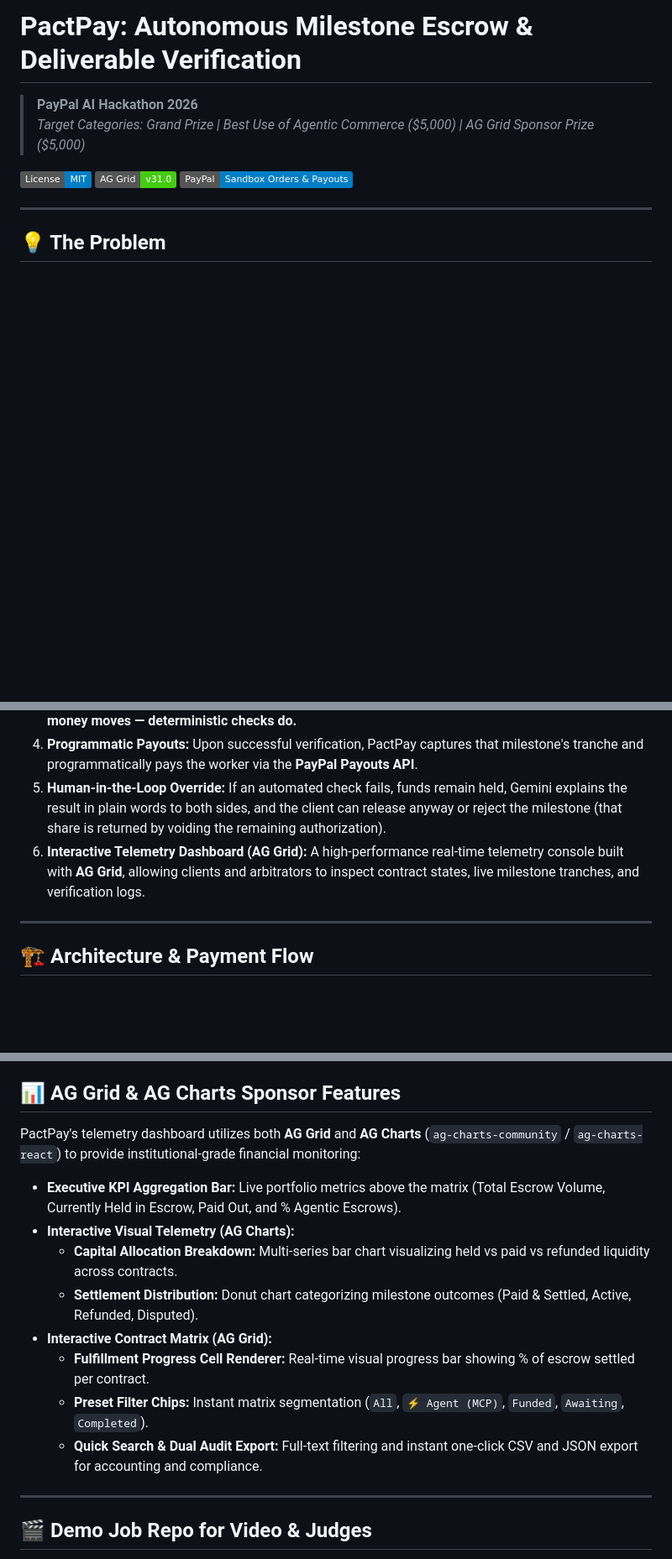
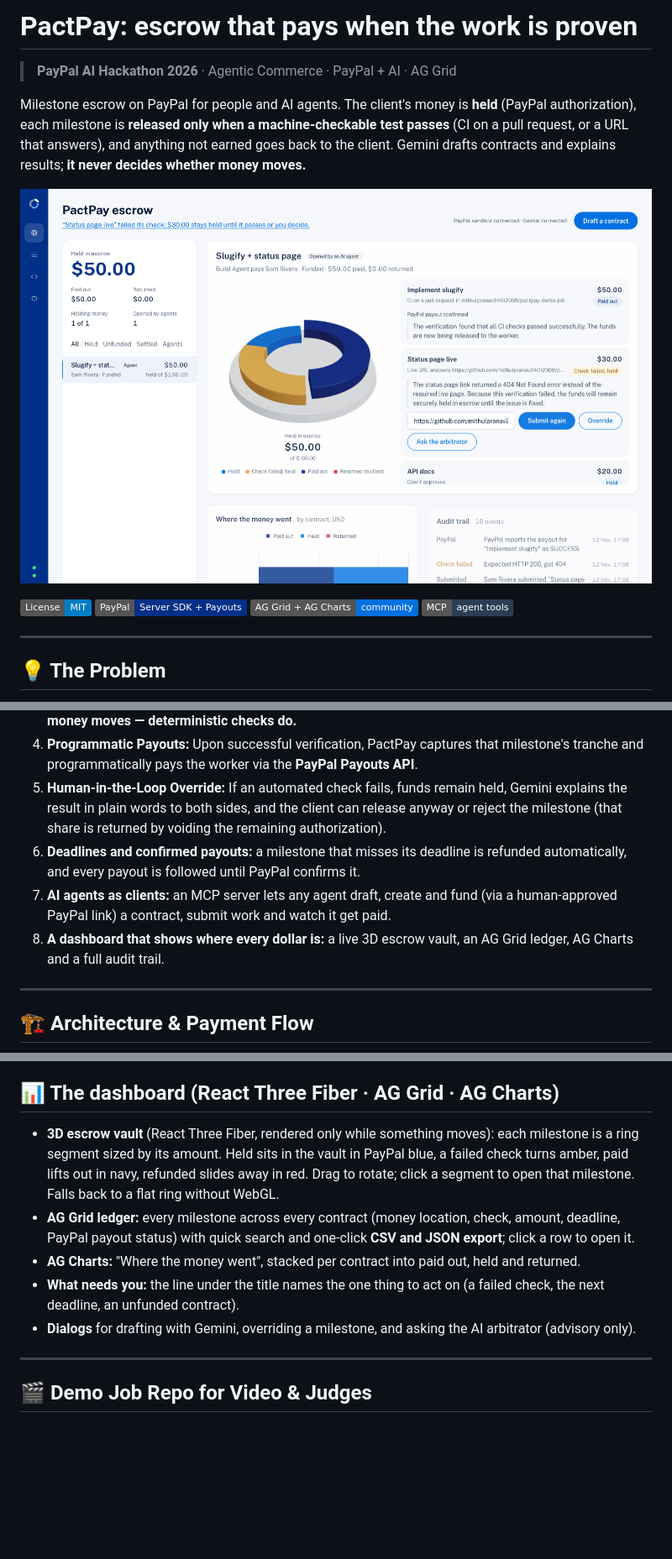
Before and after one commit to mithulpranav24012008/pactpay, a Markdown page: README.md, 3 parts joined by grey strips. Shown at 84% size. Rendered like a GitHub page; pictures changed too: docs/screenshot.png (added); badges without logos; blank space fills up the shorter version.

Commit message:
README: current dashboard screenshot and feature list
Co-Authored-By: Claude Opus 5.5 <noreply@anthropic.com>

```diff
--- a/README.md
+++ b/README.md
@@ -1,11 +1,17 @@
-# PactPay: Autonomous Milestone Escrow & Deliverable Verification
+# PactPay: escrow that pays when the work is proven
 
-> **PayPal AI Hackathon 2026**
-> *Target Categories: Grand Prize | Best Use of Agentic Commerce ($5,000) | AG Grid Sponsor Prize ($5,000)*
+> **PayPal AI Hackathon 2026** · Agentic Commerce · PayPal + AI · AG Grid
+
+Milestone escrow on PayPal for people and AI agents. The client's money is **held** (PayPal authorization), each milestone is
+**released only when a machine-checkable test passes** (CI on a pull request, or a URL that answers), and anything not earned
+goes back to the client. Gemini drafts contracts and explains results; **it never decides whether money moves.**
+
+![PactPay dashboard: the 3D escrow vault, milestones, ledger and money-flow chart](docs/screenshot.png)
 
 [![License: MIT](https://img.shields.io/badge/License-MIT-blue.svg)](LICENSE)
-[![AG Grid](https://img.shields.io/badge/AG%20Grid-v31.0-brightgreen.svg)](https://www.ag-grid.com/)
-[![PayPal Developer](https://img.shields.io/badge/PayPal-Sandbox%20Orders%20%26%20Payouts-blue)](https://developer.paypal.com/)
+[![PayPal Server SDK](https://img.shields.io/badge/PayPal-Server%20SDK%20%2B%20Payouts-003087)](https://developer.paypal.com/)
+[![AG Grid](https://img.shields.io/badge/AG%20Grid%20%2B%20AG%20Charts-community-0070e0)](https://www.ag-grid.com/)
+[![MCP](https://img.shields.io/badge/MCP-agent%20tools-2c3e55)](#-for-ai-agents-pactpay-mcp-server)
 
 ---
 
@@ -27,7 +33,9 @@ However, **bilateral financial trust is broken**:
 3. **Deterministic & Automated Milestone Verification:** When a worker submits a deliverable (such as a GitHub Pull Request or deployed endpoint URL), PactPay executes automated deterministic verification checks (CI green checks or HTTP probes). **The AI never arbitrarily decides whether money moves — deterministic checks do.**
 4. **Programmatic Payouts:** Upon successful verification, PactPay captures that milestone's tranche and programmatically pays the worker via the **PayPal Payouts API**.
 5. **Human-in-the-Loop Override:** If an automated check fails, funds remain held, Gemini explains the result in plain words to both sides, and the client can release anyway or reject the milestone (that share is returned by voiding the remaining authorization).
-6. **Interactive Telemetry Dashboard (AG Grid):** A high-performance real-time telemetry console built with **AG Grid**, allowing clients and arbitrators to inspect contract states, live milestone tranches, and verification logs.
+6. **Deadlines and confirmed payouts:** a milestone that misses its deadline is refunded automatically, and every payout is followed until PayPal confirms it.
+7. **AI agents as clients:** an MCP server lets any agent draft, create and fund (via a human-approved PayPal link) a contract, submit work and watch it get paid.
+8. **A dashboard that shows where every dollar is:** a live 3D escrow vault, an AG Grid ledger, AG Charts and a full audit trail.
 
 ---
 
@@ -79,16 +87,12 @@ All four paths were run end to end against the live PayPal sandbox:
 | Reject and refund | Milestone URL returns 404, client rejects, remaining authorization voided, $20 returned |
 | Agent via MCP + deadline | Contract created and funded through the MCP server; PR passed, $12 paid (PayPal confirmed SUCCESS); second milestone missed its deadline, $8 returned automatically |
 
-## 📊 AG Grid & AG Charts Sponsor Features
-PactPay's telemetry dashboard utilizes both **AG Grid** and **AG Charts** (`ag-charts-community` / `ag-charts-react`) to provide institutional-grade financial monitoring:
-- **Executive KPI Aggregation Bar:** Live portfolio metrics above the matrix (Total Escrow Volume, Currently Held in Escrow, Paid Out, and % Agentic Escrows).
-- **Interactive Visual Telemetry (AG Charts):**
-  - **Capital Allocation Breakdown:** Multi-series bar chart visualizing held vs paid vs refunded liquidity across contracts.
-  - **Settlement Distribution:** Donut chart categorizing milestone outcomes (Paid & Settled, Active, Refunded, Disputed).
-- **Interactive Contract Matrix (AG Grid):**
-  - **Fulfillment Progress Cell Renderer:** Real-time visual progress bar showing % of escrow settled per contract.
-  - **Preset Filter Chips:** Instant matrix segmentation (`All`, `⚡ Agent (MCP)`, `Funded`, `Awaiting`, `Completed`).
-  - **Quick Search & Dual Audit Export:** Full-text filtering and instant one-click CSV and JSON export for accounting and compliance.
+## 📊 The dashboard (React Three Fiber · AG Grid · AG Charts)
+- **3D escrow vault** (React Three Fiber, rendered only while something moves): each milestone is a ring segment sized by its amount. Held sits in the vault in PayPal blue, a failed check turns amber, paid lifts out in navy, refunded slides away in red. Drag to rotate; click a segment to open that milestone. Falls back to a flat ring without WebGL.
+- **AG Grid ledger:** every milestone across every contract (money location, check, amount, deadline, PayPal payout status) with quick search and one-click **CSV and JSON export**; click a row to open it.
+- **AG Charts:** "Where the money went", stacked per contract into paid out, held and returned.
+- **What needs you:** the line under the title names the one thing to act on (a failed check, the next deadline, an unfunded contract).
+- **Dialogs** for drafting with Gemini, overriding a milestone, and asking the AI arbitrator (advisory only).
 
 ---
 
```
Also changed, not shown: 1 other file.
